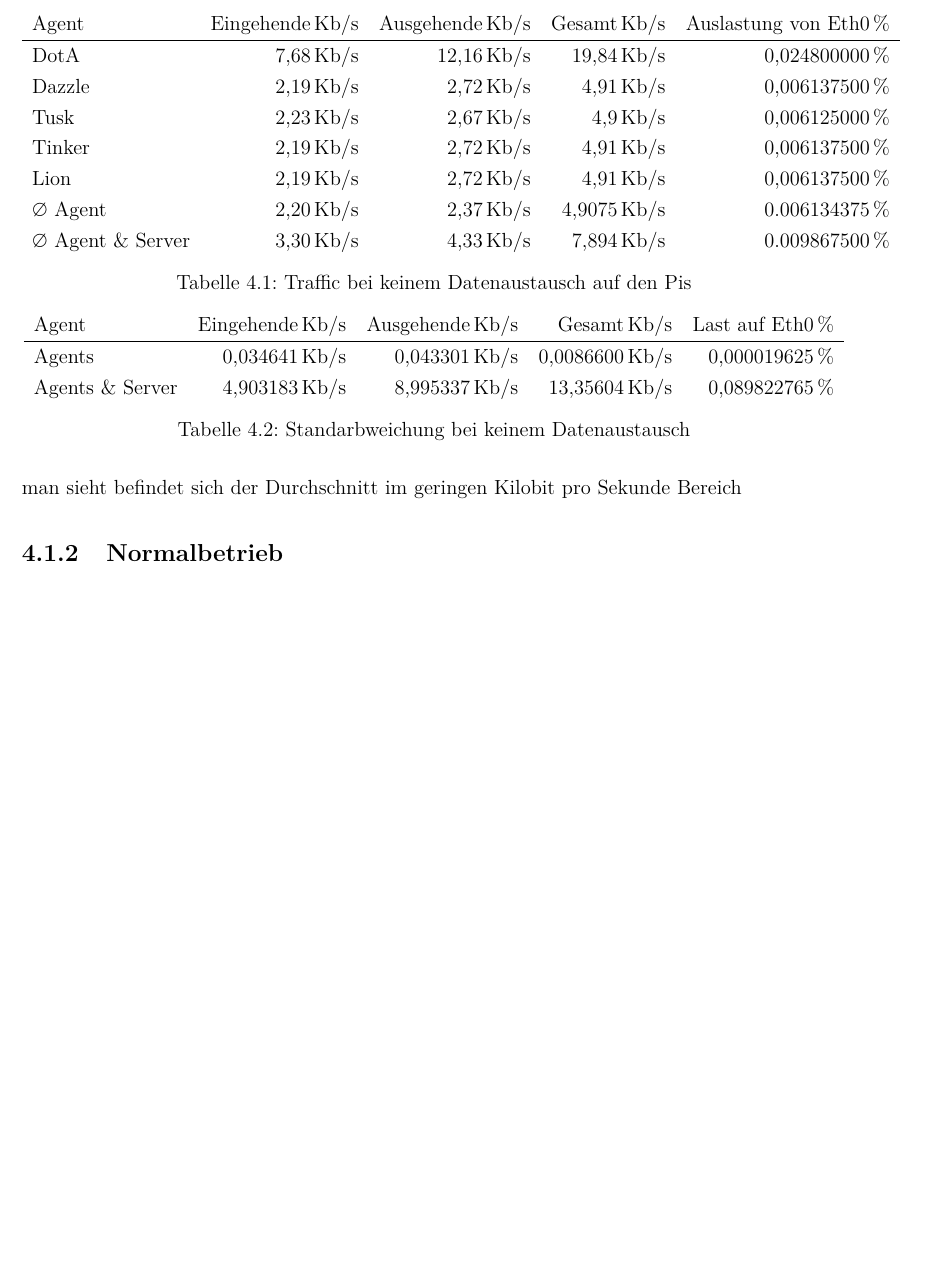
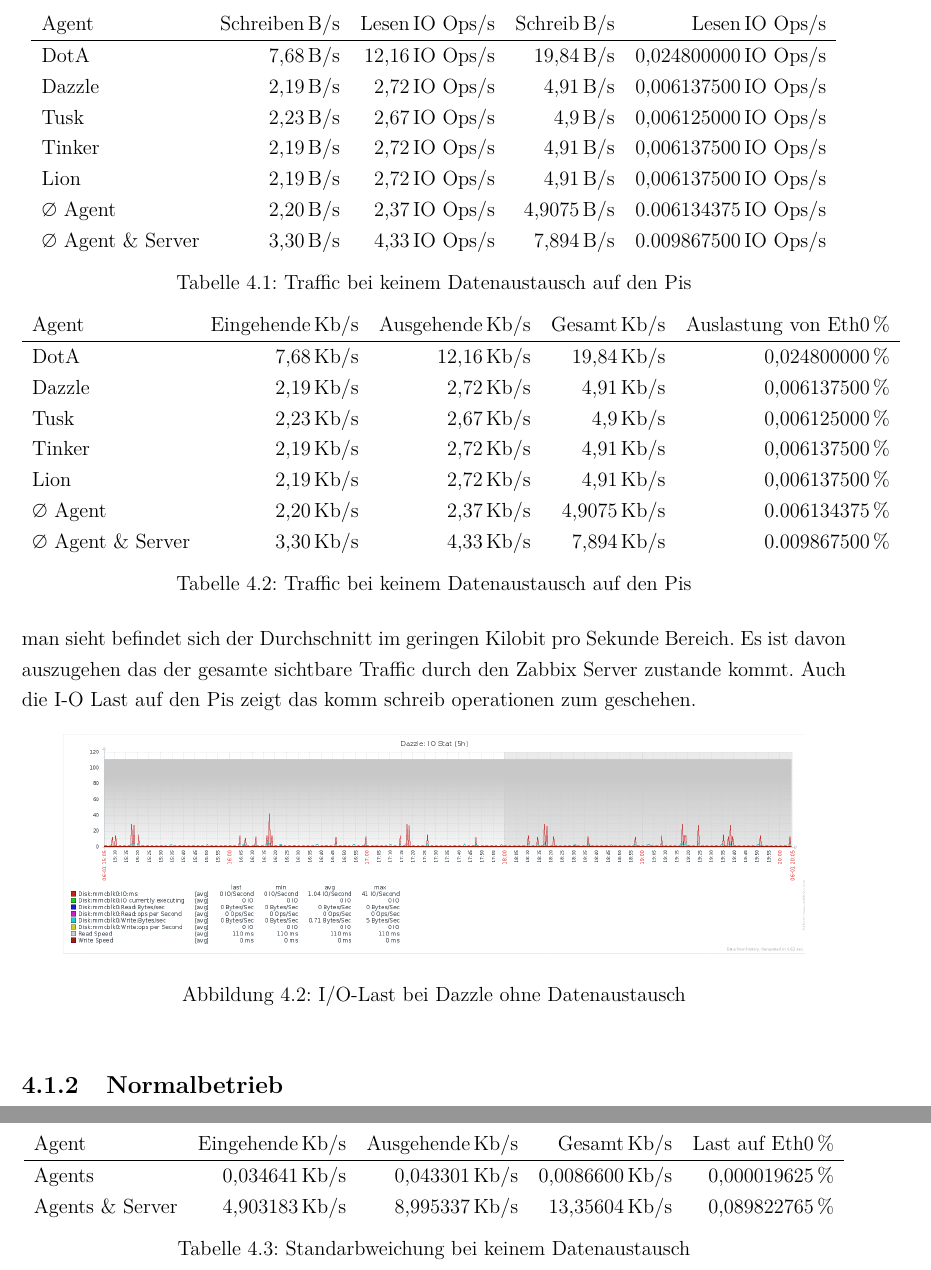
Before and after one commit to Candabaer/Thesis, a LaTeX thesis (Hauptdokument.tex, which reads Kapitel/versuche.tex): part of page 16 of 23 before the commit and two parts of pages 16 and 17 of 23 after it, the two joined at a grey line, cut at the place of the change, the shorter picture padded with empty space. Compiled offline with pdfLaTeX.

Commit message:
Ein paar sätze

```diff
--- a/Kapitel/versuche.tex
+++ b/Kapitel/versuche.tex
@@ -27,8 +27,42 @@ wenn auf ihm keine Last liegt. %
 \label{fig:Eth0ServerNoTraffic}
 \end{figure}
 
-Die \cref{tab:noTraffic} zeigt die durchschnittlichen "Ubertragungswerte der einzelnen Pis auf, wie man sieht
-befindet sich der Durchschnitt im geringen Kilobit pro Sekunde Bereich
+Die \cref{tab:noTraffic} zeigt die durchschnittlichen "Ubertragungswerte der einzelnen Pis auf, wie man sieht %
+befindet sich der Durchschnitt im geringen Kilobit pro Sekunde Bereich. Es ist davon auszugehen das der gesamte %
+sichtbare Traffic durch den Zabbix Server zustande kommt. Auch die I-O Last auf den Pis zeigt das komm schreib operationen %
+zum geschehen.
+
+\begin{table}
+\centering
+\begin{tabular}{l%
+ r<{\,B/s}%
+ r<{\,IO Ops/s}%
+ r<{\,B/s}%
+ r<{\,IO Ops/s}%
+}
+Agent	  			& Schreiben		& Lesen 		& Schreib		& Lesen			\\
+\hline
+DotA				& 7,68			& 12,16			& 19,84			& 0,024800000 		\\
+Dazzle 				& 2,19	 		& 2,72			& 4,91			& 0,006137500 		\\
+Tusk 				& 2,23			& 2,67			& 4,9			& 0,006125000		\\
+Tinker				& 2,19	 		& 2,72	 		& 4,91	 		& 0,006137500		\\
+Lion				& 2,19	 		& 2,72	 		& 4,91  		& 0,006137500		\\
+$\diameter $ Agent 		& 2,20			& 2,37			& 4,9075		& 0.006134375		\\
+$\diameter $ Agent \& Server 	& 3,30  		& 4,33			& 7,894			& 0.009867500		\\
+\end{tabular}
+\caption{Traffic bei keinem Datenaustausch auf den Pis}
+\label{tab:noTraffic}
+\end{table}
+
+
+\begin{figure}[htbp]
+\centering
+\includegraphics*[width=0.9\linewidth]{Abb/ZabbixDazzle/NoTraffic/DazzleNoTrafficIoStat}
+
+\caption{I/O-Last bei Dazzle ohne Datenaustausch}
+\label{fig:Eth0ServerNoTraffic}
+\end{figure}
+
 
 \begin{table}
 \centering
```
Also changed, not shown: Hauptdokument.pdf, Kapitel/versuche.tex (8 more changed lines), 3 other files.
